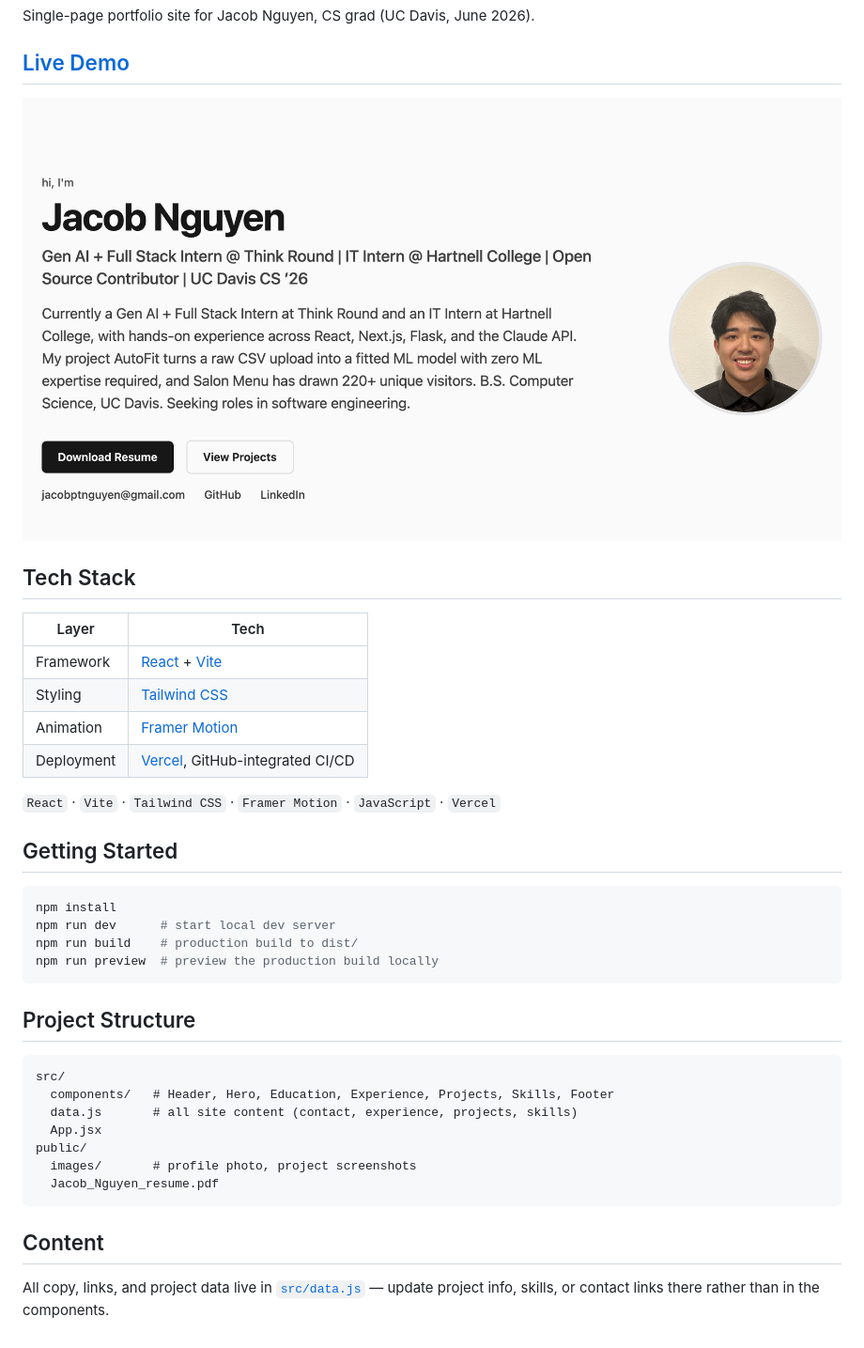
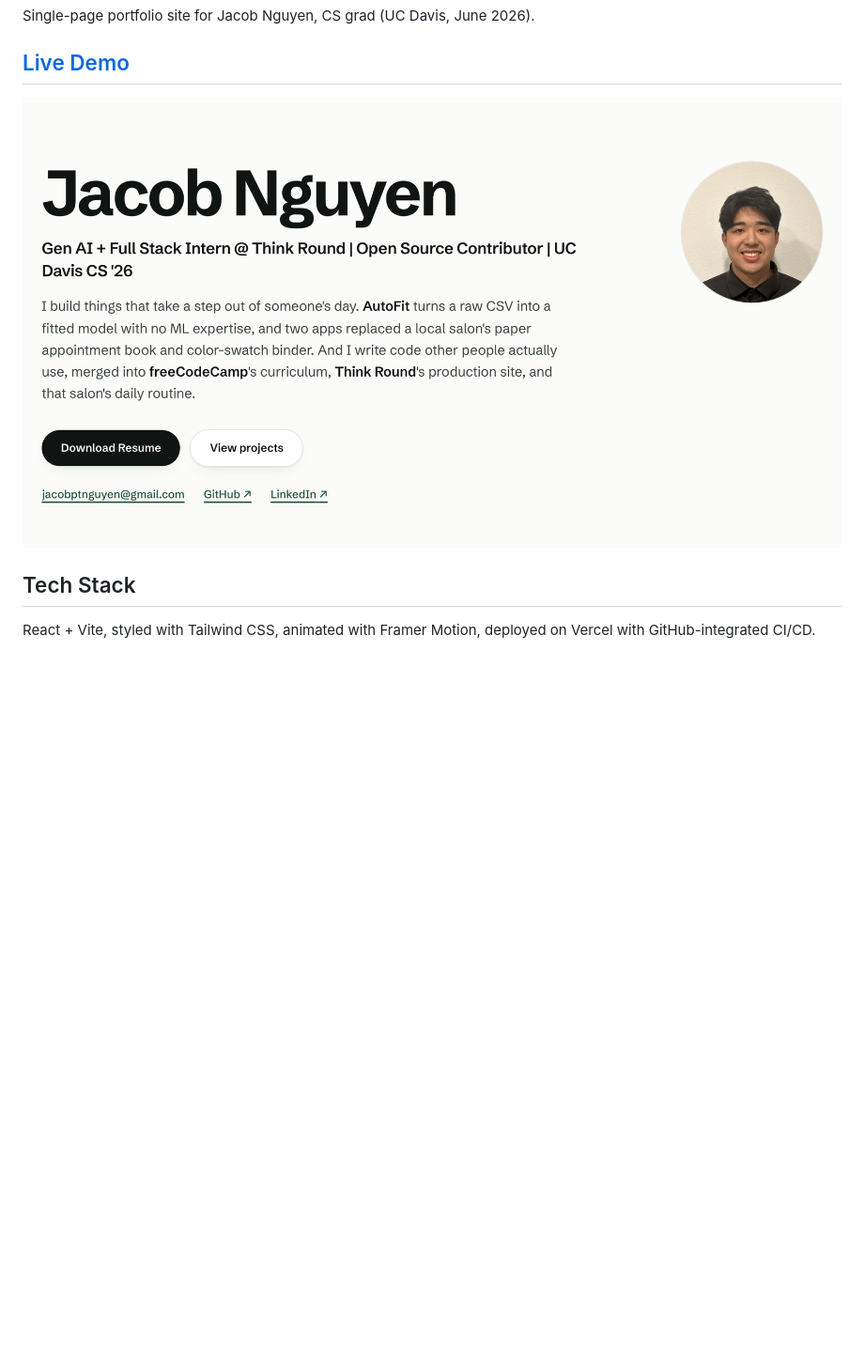
Before and after one commit to jacobptnguyen/jacob-nguyen-portfolio, a Markdown page: README.md, the part around the change. Shown at 94% size. Rendered like a GitHub page; pictures changed too: docs/hero.png; blank space fills up the shorter version.

````diff
--- a/README.md
+++ b/README.md
@@ -8,36 +8,4 @@ Single-page portfolio site for Jacob Nguyen, CS grad (UC Davis, June 2026).
 
 ## Tech Stack
 
-| Layer | Tech |
-| --- | --- |
-| Framework | [React](https://react.dev) + [Vite](https://vitejs.dev) |
-| Styling | [Tailwind CSS](https://tailwindcss.com) |
-| Animation | [Framer Motion](https://www.framer.com/motion/) |
-| Deployment | [Vercel](https://vercel.com), GitHub-integrated CI/CD |
-
-`React` · `Vite` · `Tailwind CSS` · `Framer Motion` · `JavaScript` · `Vercel`
-
-## Getting Started
-
-```bash
-npm install
-npm run dev      # start local dev server
-npm run build    # production build to dist/
-npm run preview  # preview the production build locally
-```
-
-## Project Structure
-
-```
-src/
-  components/   # Header, Hero, Education, Experience, Projects, Skills, Footer
-  data.js       # all site content (contact, experience, projects, skills)
-  App.jsx
-public/
-  images/       # profile photo, project screenshots
-  Jacob_Nguyen_resume.pdf
-```
-
-## Content
-
-All copy, links, and project data live in [`src/data.js`](src/data.js) — update project info, skills, or contact links there rather than in the components.
+React + Vite, styled with Tailwind CSS, animated with Framer Motion, deployed on Vercel with GitHub-integrated CI/CD.
````
